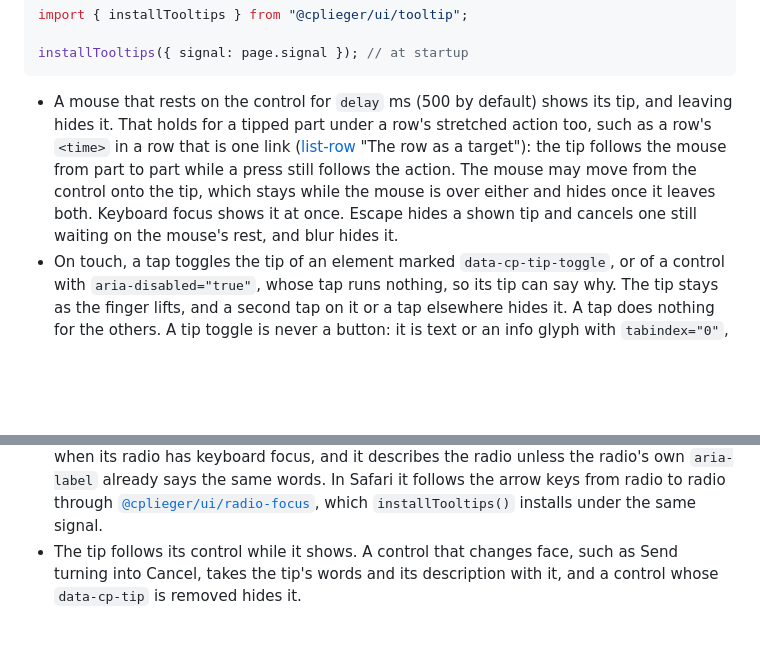
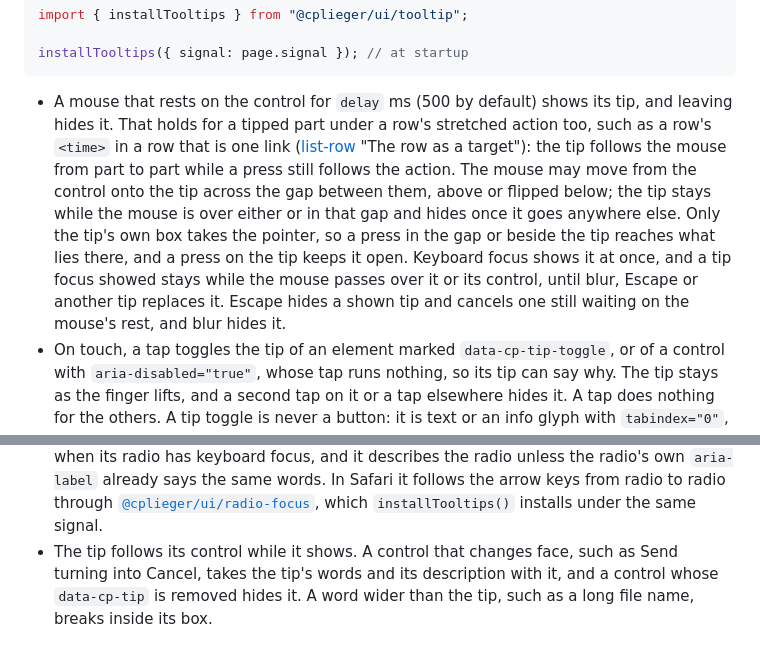
Before and after one commit to cplieger/ui, a Markdown page: docs/overlays/tooltip.md, 2 parts joined by grey strips. Drawn GitHub-style; blank space fills up the shorter version.

````diff
--- a/docs/overlays/tooltip.md
+++ b/docs/overlays/tooltip.md
@@ -14,7 +14,7 @@ import { installTooltips } from "@cplieger/ui/tooltip";
 installTooltips({ signal: page.signal }); // at startup
 ```
 
-- A mouse that rests on the control for `delay` ms (500 by default) shows its tip, and leaving hides it. That holds for a tipped part under a row's stretched action too, such as a row's `<time>` in a row that is one link ([list-row](../data/list-row.md) "The row as a target"): the tip follows the mouse from part to part while a press still follows the action. The mouse may move from the control onto the tip, which stays while the mouse is over either and hides once it leaves both. Keyboard focus shows it at once. Escape hides a shown tip and cancels one still waiting on the mouse's rest, and blur hides it.
+- A mouse that rests on the control for `delay` ms (500 by default) shows its tip, and leaving hides it. That holds for a tipped part under a row's stretched action too, such as a row's `<time>` in a row that is one link ([list-row](../data/list-row.md) "The row as a target"): the tip follows the mouse from part to part while a press still follows the action. The mouse may move from the control onto the tip across the gap between them, above or flipped below; the tip stays while the mouse is over either or in that gap and hides once it goes anywhere else. Only the tip's own box takes the pointer, so a press in the gap or beside the tip reaches what lies there, and a press on the tip keeps it open. Keyboard focus shows it at once, and a tip focus showed stays while the mouse passes over it or its control, until blur, Escape or another tip replaces it. Escape hides a shown tip and cancels one still waiting on the mouse's rest, and blur hides it.
 - On touch, a tap toggles the tip of an element marked `data-cp-tip-toggle`, or of a control with `aria-disabled="true"`, whose tap runs nothing, so its tip can say why. The tip stays as the finger lifts, and a second tap on it or a tap elsewhere hides it. A tap does nothing for the others. A tip toggle is never a button: it is text or an info glyph with `tabindex="0"`, so the keyboard reaches its tip, such as a cut path or a plain legend chip.
 - An info glyph, `.cp-info`, explains a piece of text that is not a control, such as a word, a figure or a heading, and never sits beside a button. It is a `<span>` inside the element that holds that text, so it shares its line, centred on the text's cap band, one `em` square in the text's secondary ink, with no fill, border or pressed state in any state. It takes `tabindex="0"`, `role="img"`, an `aria-label` naming what it explains, its words in `data-cp-tip` and `data-cp-tip-toggle`, so a mouse, the keys and a tap all show them, and it draws the focus ring only on `:focus-visible`. A finger gets the pointer's hit area round it, 44px, while the glyph keeps the text's size.
 
@@ -22,4 +22,4 @@ installTooltips({ signal: page.signal }); // at startup
 <span>Seeders<span class="cp-info" tabindex="0" role="img" aria-label="About seeders" data-cp-tip="People sharing the release right now" data-cp-tip-toggle></span></span>
 ```
 - The tip's words never replace the control's own name. A tip that says more than that name, the control's `aria-label` or else its own words, visually hidden ones included, also describes the control, through `aria-describedby`. Punctuation, spacing and case do not count as more. On a label, as a segment of a `.cp-segmented` with icons, the tip shows when its radio has keyboard focus, and it describes the radio unless the radio's own `aria-label` already says the same words. In Safari it follows the arrow keys from radio to radio through [`@cplieger/ui/radio-focus`](../core/radio-focus.md), which `installTooltips()` installs under the same signal.
-- The tip follows its control while it shows. A control that changes face, such as Send turning into Cancel, takes the tip's words and its description with it, and a control whose `data-cp-tip` is removed hides it.
+- The tip follows its control while it shows. A control that changes face, such as Send turning into Cancel, takes the tip's words and its description with it, and a control whose `data-cp-tip` is removed hides it. A word wider than the tip, such as a long file name, breaks inside its box.
````
Also changed, not shown: docs/images/system-item-light.png, 5 other files.
